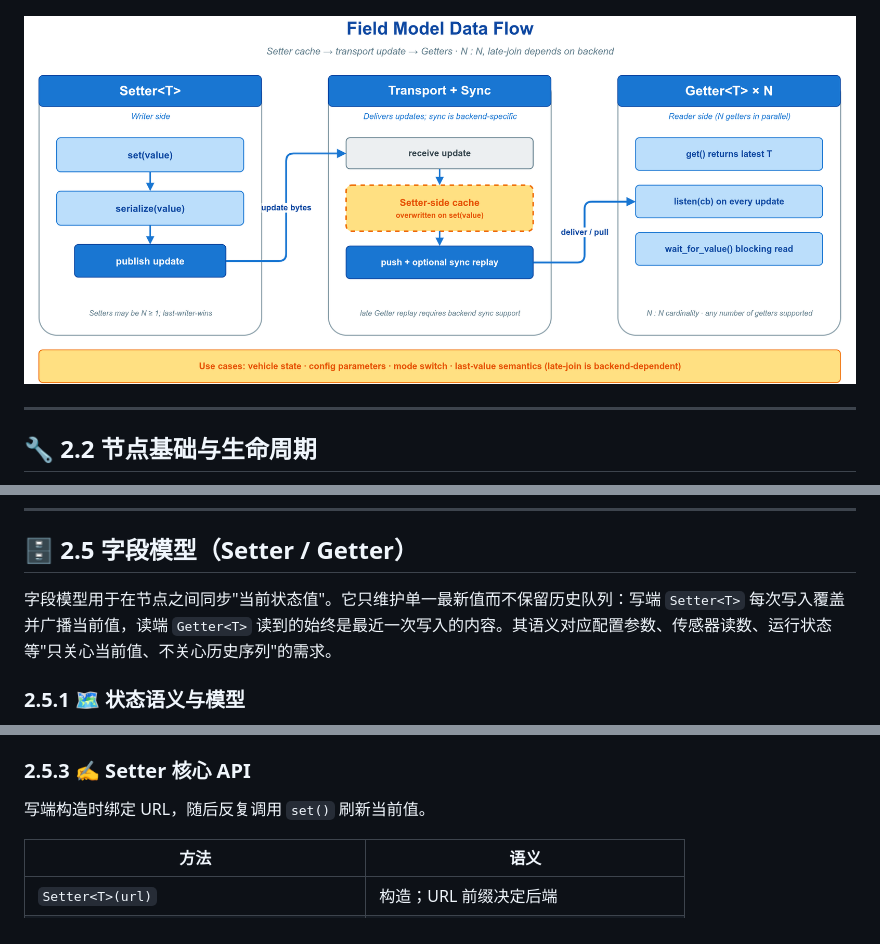
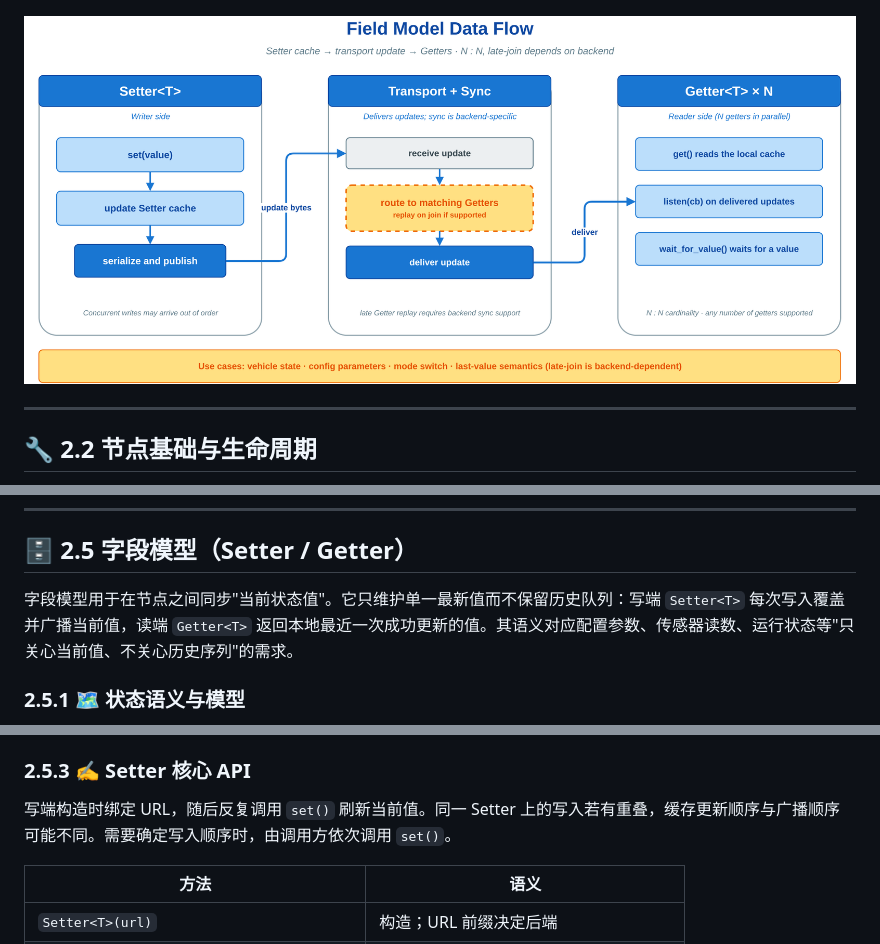
Before and after one commit to thun-res/vlink, a Markdown page: doc/02-communication.md, 3 parts joined by grey strips. GitHub-like rendering; pictures changed too: doc/images/field-dataflow.png.

Commit message:
docs(core): clarify field read and concurrent write semantics

```diff
--- a/doc/02-communication.md
+++ b/doc/02-communication.md
@@ -735,7 +735,7 @@ server.listen([&](const Req& req, Resp& resp) {
 
 ## 🗄️ 2.5 字段模型（Setter / Getter）
 
-字段模型用于在节点之间同步"当前状态值"。它只维护单一最新值而不保留历史队列：写端 `Setter<T>` 每次写入覆盖并广播当前值，读端 `Getter<T>` 读到的始终是最近一次写入的内容。其语义对应配置参数、传感器读数、运行状态等"只关心当前值、不关心历史序列"的需求。
+字段模型用于在节点之间同步"当前状态值"。它只维护单一最新值而不保留历史队列：写端 `Setter<T>` 每次写入覆盖并广播当前值，读端 `Getter<T>` 返回本地最近一次成功更新的值。其语义对应配置参数、传感器读数、运行状态等"只关心当前值、不关心历史序列"的需求。
 
 ### 2.5.1 🗺️ 状态语义与模型
 
@@ -770,7 +770,7 @@ int main() {
 
 ### 2.5.3 ✍️ Setter 核心 API
 
-写端构造时绑定 URL，随后反复调用 `set()` 刷新当前值。
+写端构造时绑定 URL，随后反复调用 `set()` 刷新当前值。同一 Setter 上的写入若有重叠，缓存更新顺序与广播顺序可能不同。需要确定写入顺序时，由调用方依次调用 `set()`。
 
 | 方法 | 语义 |
 | --- | --- |
```
Also changed, not shown: doc/images/foreword-field-flow.png, doc/images/readme-communication-models.png, 3 other files.
